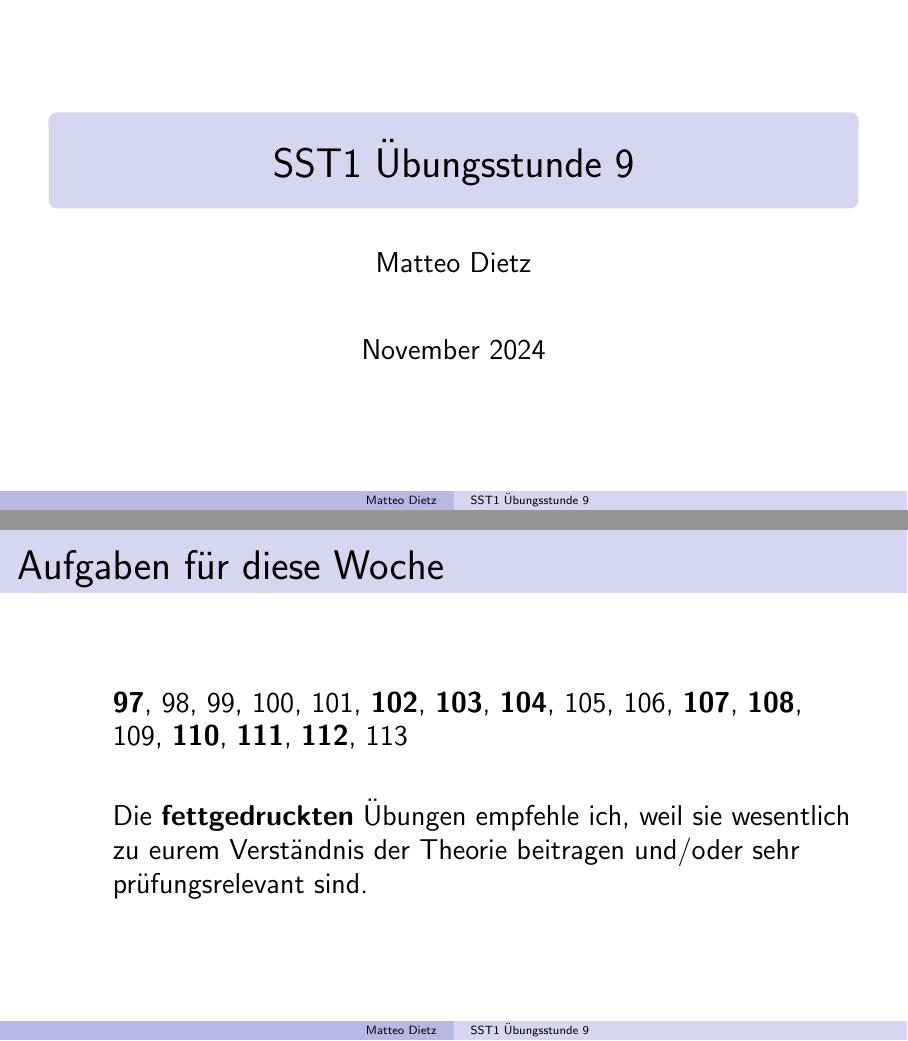
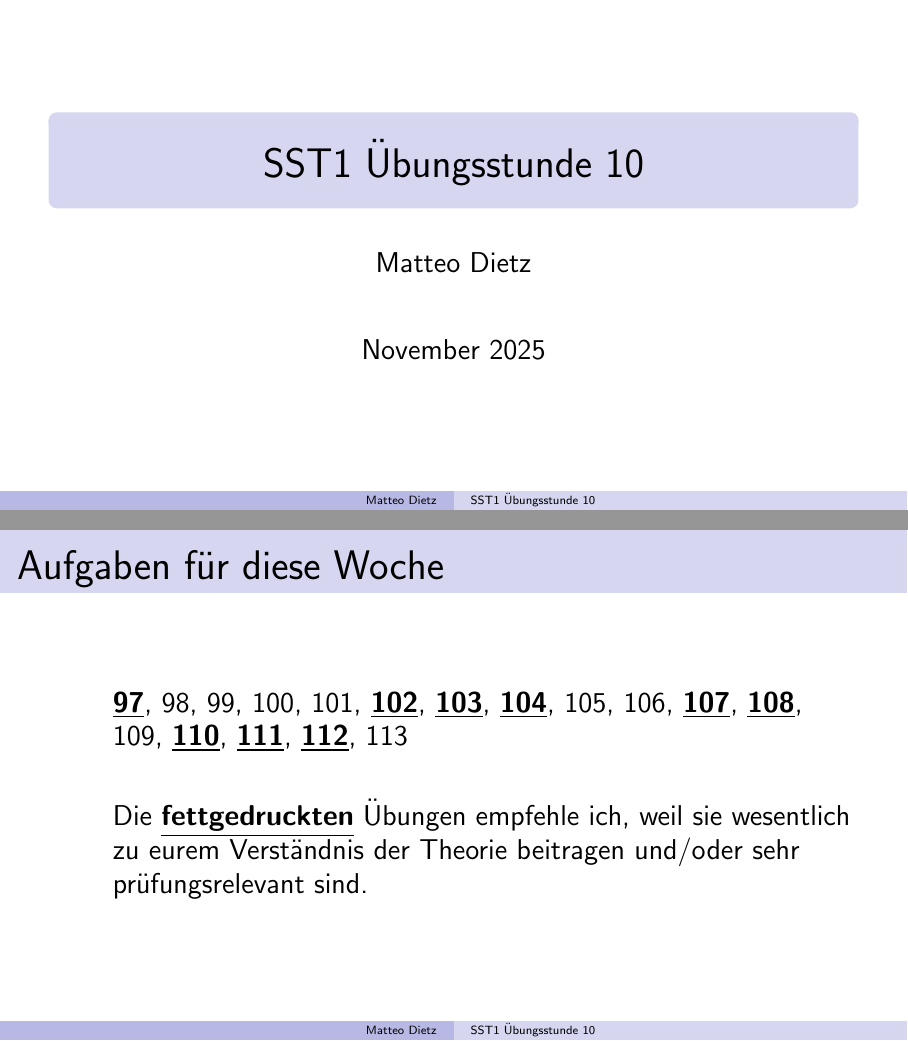
Before and after one commit to matteodietz/SST1_LaTeX_Codes_HS25, LaTeX slides (slides_09/main.tex): pages 1 and 3 of 38, joined at a grey line. Compiled offline with pdfLaTeX.

Commit message:
adjusting the relevant exercises for the week

```diff
--- a/slides_09/main.tex
+++ b/slides_09/main.tex
@@ -65,9 +65,9 @@
 \definecolor{darkblue}{RGB}{0, 0, 139}
 \definecolor{lightblue}{RGB}{173, 216, 230}
 
-\title{SST1 Übungsstunde 9}
+\title{SST1 Übungsstunde 10}
 \author{Matteo Dietz}
-\date{November 2024}
+\date{November 2025}
 
 \begin{document}
 
@@ -86,9 +86,9 @@
 
 \begin{frame}{Aufgaben für diese Woche}
     \begin{itemize}
-        \item[] \textbf{97}, 98, 99, 100, 101, \textbf{102}, \textbf{103}, \textbf{104}, 105, 106, \textbf{107}, \textbf{108}, 109, \textbf{110}, \textbf{111}, \textbf{112}, 113
+      \item[] \underline{\textbf{97}}, 98, 99, 100, 101, \underline{\textbf{102}}, \underline{\textbf{103}}, \underline{\textbf{104}}, 105, 106, \underline{\textbf{107}}, \underline{\textbf{108}}, 109, \underline{\textbf{110}}, \underline{\textbf{111}}, \underline{\textbf{112}}, 113
         \item[]
-        \item[] Die \textbf{fettgedruckten} Übungen empfehle ich, weil sie wesentlich zu eurem Verständnis der Theorie beitragen und/oder sehr prüfungsrelevant sind.
+        \item[] Die \underline{\textbf{fettgedruckten}} Übungen empfehle ich, weil sie wesentlich zu eurem Verständnis der Theorie beitragen und/oder sehr prüfungsrelevant sind.
     \end{itemize}
 \end{frame}
 
```
Also changed, not shown: slides_09/main.pdf.
